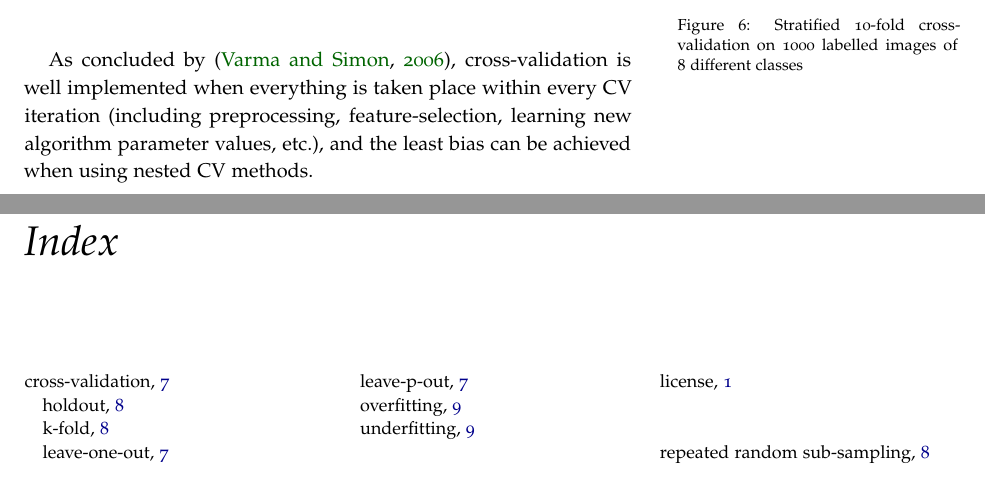
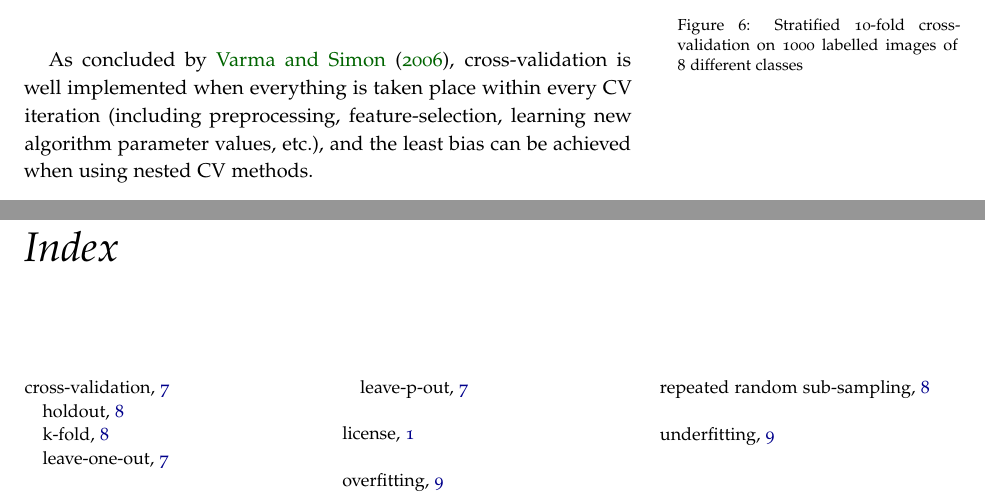
Before and after one commit to jp-um/machine_learning_handbook, a LaTeX thesis (ics5110_ml_handbook.tex, which reads terms/crossvalidation_lmd.tex): two parts of pages 12 and 15 of 15, joined at a grey line, cut so that both start at the same text. Compiled offline with pdfLaTeX.

Commit message:
Fixed some small things.

```diff
--- a/terms/crossvalidation_lmd.tex
+++ b/terms/crossvalidation_lmd.tex
@@ -78,4 +78,4 @@ Therefore, lets take an example using the stratified $k$-fold cross-validation m
   \label{fig:example}
 \end{figure*}
 
-As concluded by \citep{varma2006bias}, cross-validation is well implemented when everything is taken place within every CV iteration (including preprocessing, feature-selection, learning new algorithm parameter values, etc.), and the least bias can be achieved when using nested CV methods.
+As concluded by \citet{varma2006bias}, cross-validation is well implemented when everything is taken place within every CV iteration (including preprocessing, feature-selection, learning new algorithm parameter values, etc.), and the least bias can be achieved when using nested CV methods.
```
Also changed, not shown: ics5110_ml_handbook.pdf, terms/crossvalidation_lmd.tex (2 more changed lines).
